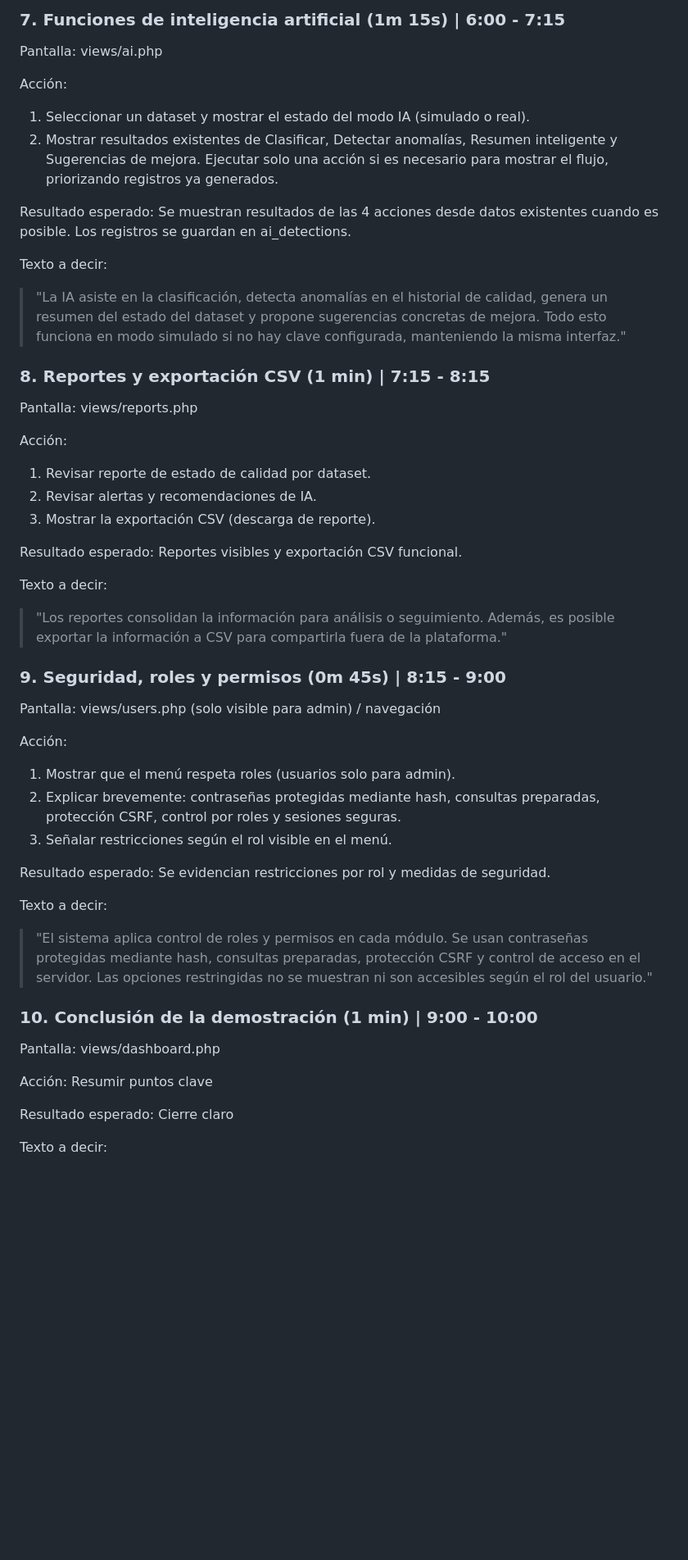
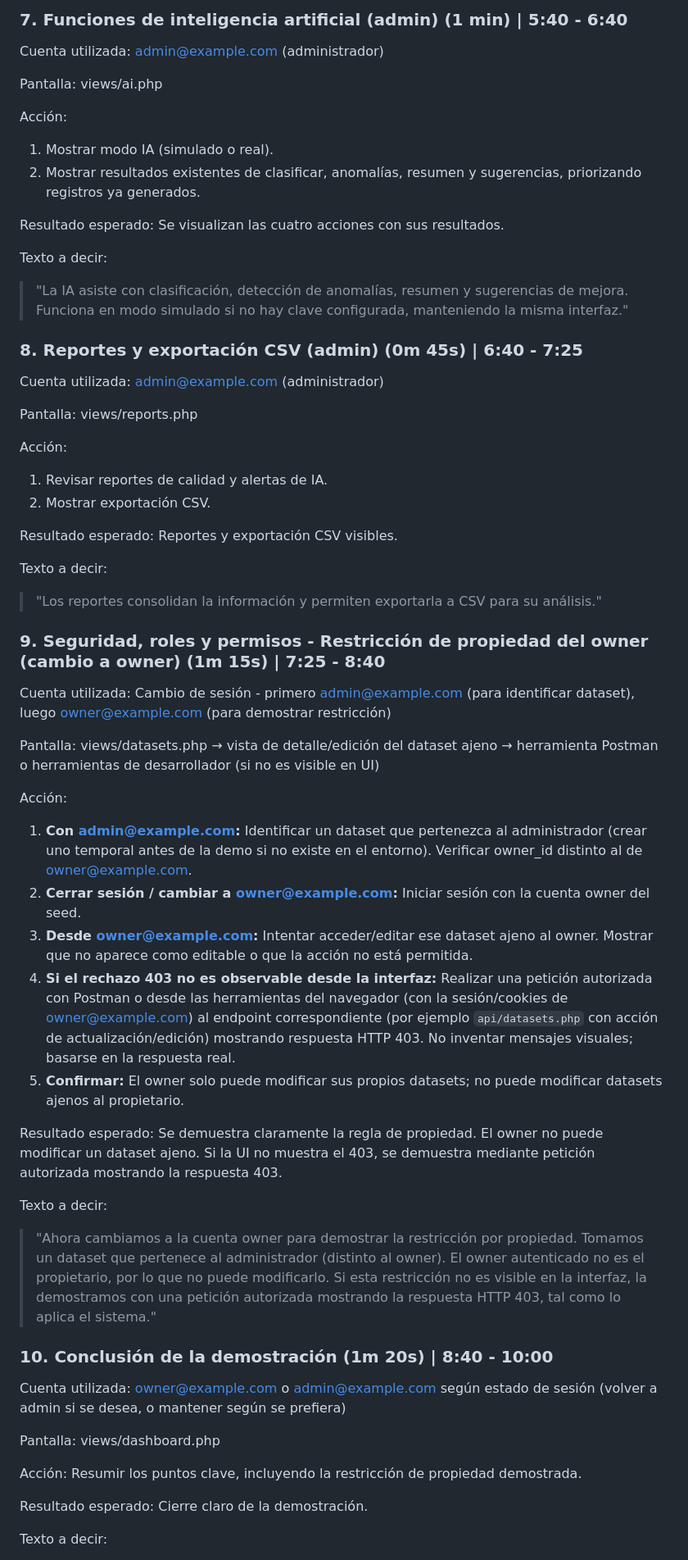
Before and after one commit to LeninMadera/G19X-UTSLRC-LSMI-643-ACADEMIC, a Markdown page: docs/GUIA-DEMOSTRACION-10-MINUTOS.md, the part around one of its changes. Shown at 82% size. Rendered like a GitHub page; blank space fills up the shorter version.

```diff
--- a/docs/GUIA-DEMOSTRACION-10-MINUTOS.md
+++ b/docs/GUIA-DEMOSTRACION-10-MINUTOS.md
@@ -122,51 +128,56 @@ Texto a decir:
 
-### 7. Funciones de inteligencia artificial (1m 15s) | 6:00 - 7:15
+### 7. Funciones de inteligencia artificial (admin) (1 min) | 5:40 - 6:40
+Cuenta utilizada: admin@example.com (administrador)
 
 Pantalla: views/ai.php
 
 Acción:
-1. Seleccionar un dataset y mostrar el estado del modo IA (simulado o real).
-2. Mostrar resultados existentes de Clasificar, Detectar anomalías, Resumen inteligente y Sugerencias de mejora. Ejecutar solo una acción si es necesario para mostrar el flujo, priorizando registros ya generados.
+1. Mostrar modo IA (simulado o real).
+2. Mostrar resultados existentes de clasificar, anomalías, resumen y sugerencias, priorizando registros ya generados.
 
-Resultado esperado: Se muestran resultados de las 4 acciones desde datos existentes cuando es posible. Los registros se guardan en ai_detections.
+Resultado esperado: Se visualizan las cuatro acciones con sus resultados.
 
 Texto a decir:
-> "La IA asiste en la clasificación, detecta anomalías en el historial de calidad, genera un resumen del estado del dataset y propone sugerencias concretas de mejora. Todo esto funciona en modo simulado si no hay clave configurada, manteniendo la misma interfaz."
+> "La IA asiste con clasificación, detección de anomalías, resumen y sugerencias de mejora. Funciona en modo simulado si no hay clave configurada, manteniendo la misma interfaz."
 
-### 8. Reportes y exportación CSV (1 min) | 7:15 - 8:15
+### 8. Reportes y exportación CSV (admin) (0m 45s) | 6:40 - 7:25
+Cuenta utilizada: admin@example.com (administrador)
 
 Pantalla: views/reports.php
 
 Acción:
-1. Revisar reporte de estado de calidad por dataset.
-2. Revisar alertas y recomendaciones de IA.
-3. Mostrar la exportación CSV (descarga de reporte).
+1. Revisar reportes de calidad y alertas de IA.
+2. Mostrar exportación CSV.
 
-Resultado esperado: Reportes visibles y exportación CSV funcional.
+Resultado esperado: Reportes y exportación CSV visibles.
 
 Texto a decir:
-> "Los reportes consolidan la información para análisis o seguimiento. Además, es posible exportar la información a CSV para compartirla fuera de la plataforma."
+> "Los reportes consolidan la información y permiten exportarla a CSV para su análisis."
 
-### 9. Seguridad, roles y permisos (0m 45s) | 8:15 - 9:00
+### 9. Seguridad, roles y permisos - Restricción de propiedad del owner (cambio a owner) (1m 15s) | 7:25 - 8:40
+Cuenta utilizada: Cambio de sesión - primero admin@example.com (para identificar dataset), luego owner@example.com (para demostrar restricción)
 
-Pantalla: views/users.php (solo visible para admin) / navegación
+Pantalla: views/datasets.php → vista de detalle/edición del dataset ajeno → herramienta Postman o herramientas de desarrollador (si no es visible en UI)
 
 Acción:
-1. Mostrar que el menú respeta roles (usuarios solo para admin).
-2. Explicar brevemente: contraseñas protegidas mediante hash, consultas preparadas, protección CSRF, control por roles y sesiones seguras.
-3. Señalar restricciones según el rol visible en el menú.
+1. **Con admin@example.com:** Identificar un dataset que pertenezca al administrador (crear uno temporal antes de la demo si no existe en el entorno). Verificar owner_id distinto al de owner@example.com.
+2. **Cerrar sesión / cambiar a owner@example.com:** Iniciar sesión con la cuenta owner del seed.
+3. **Desde owner@example.com:** Intentar acceder/editar ese dataset ajeno al owner. Mostrar que no aparece como editable o que la acción no está permitida.
+4. **Si el rechazo 403 no es observable desde la interfaz:** Realizar una petición autorizada con Postman o desde las herramientas del navegador (con la sesión/cookies de owner@example.com) al endpoint correspondiente (por ejemplo `api/datasets.php` con acción de actualización/edición) mostrando respuesta HTTP 403. No inventar mensajes visuales; basarse en la respuesta real.
+5. **Confirmar:** El owner solo puede modificar sus propios datasets; no puede modificar datasets ajenos al propietario.
 
-Resultado esperado: Se evidencian restricciones por rol y medidas de seguridad.
+Resultado esperado: Se demuestra claramente la regla de propiedad. El owner no puede modificar un dataset ajeno. Si la UI no muestra el 403, se demuestra mediante petición autorizada mostrando la respuesta 403.
 
 Texto a decir:
-> "El sistema aplica control de roles y permisos en cada módulo. Se usan contraseñas protegidas mediante hash, consultas preparadas, protección CSRF y control de acceso en el servidor. Las opciones restringidas no se muestran ni son accesibles según el rol del usuario."
+> "Ahora cambiamos a la cuenta owner para demostrar la restricción por propiedad. Tomamos un dataset que pertenece al administrador (distinto al owner). El owner autenticado no es el propietario, por lo que no puede modificarlo. Si esta restricción no es visible en la interfaz, la demostramos con una petición autorizada mostrando la respuesta HTTP 403, tal como lo aplica el sistema."
 
-### 10. Conclusión de la demostración (1 min) | 9:00 - 10:00
+### 10. Conclusión de la demostración (1m 20s) | 8:40 - 10:00
+Cuenta utilizada: owner@example.com o admin@example.com según estado de sesión (volver a admin si se desea, o mantener según se prefiera)
 
 Pantalla: views/dashboard.php
 
-Acción: Resumir puntos clave
+Acción: Resumir los puntos clave, incluyendo la restricción de propiedad demostrada.
 
-Resultado esperado: Cierre claro
+Resultado esperado: Cierre claro de la demostración.
 
 Texto a decir:
```
Also changed, not shown: other parts of docs/GUIA-DEMOSTRACION-10-MINUTOS.md (+60 -53 lines), README.md (+2 -0 lines).
